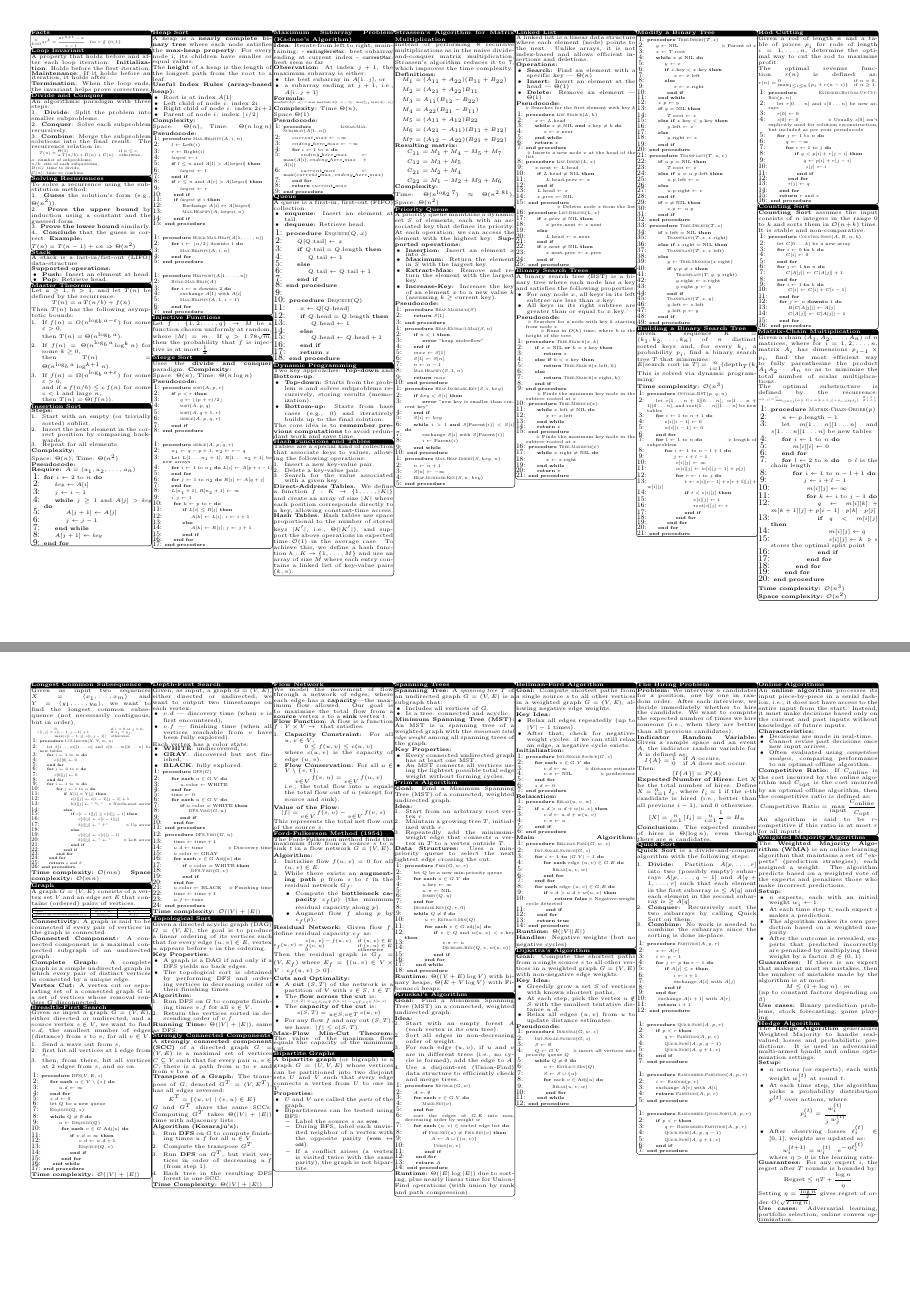
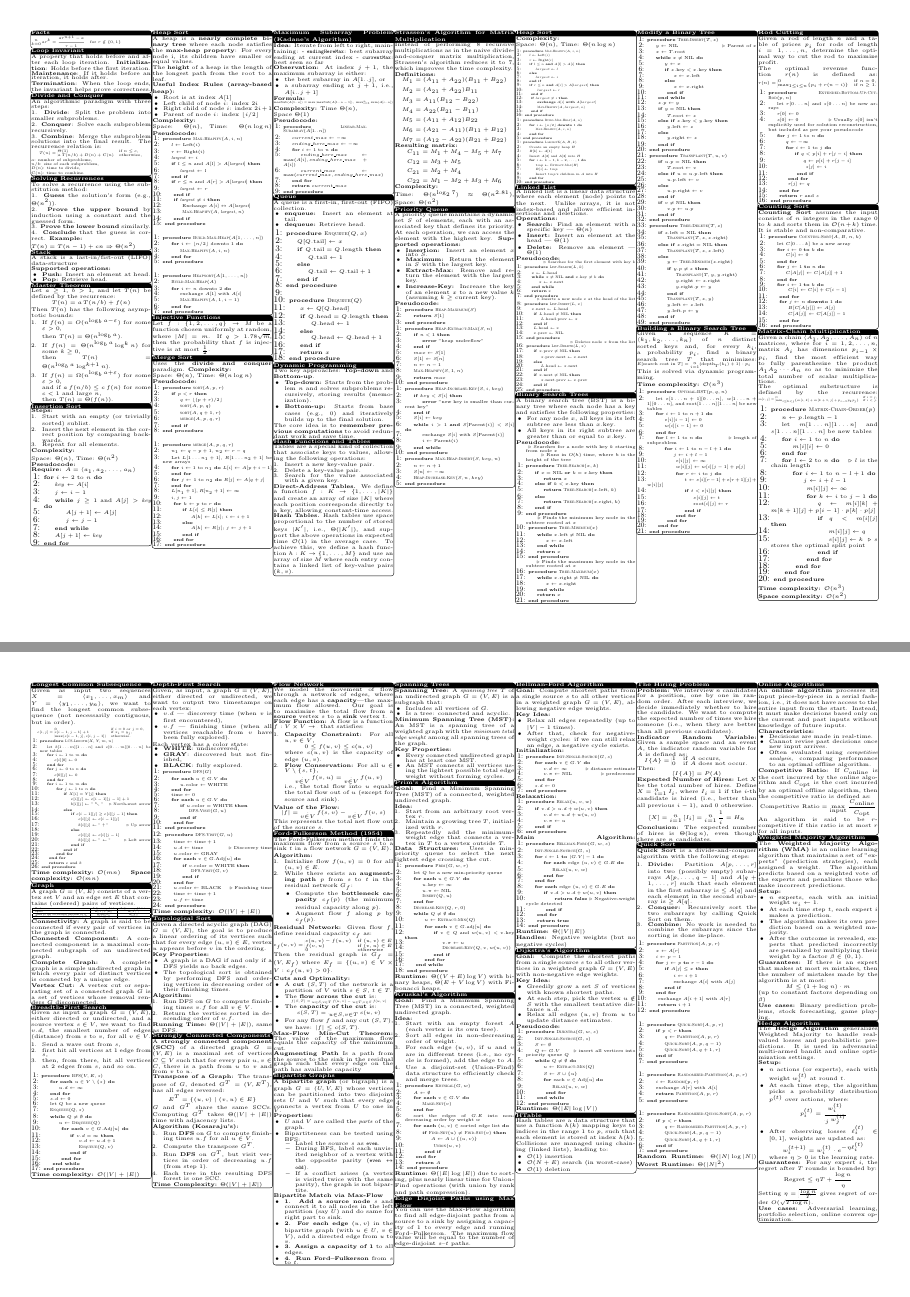
Before and after one commit to JoeyGugler/cs-250_Algo_Cheat-Sheet, a LaTeX document (main.tex): pages 1 and 2 of 2, joined at a grey line. Compiled offline with pdfLaTeX.

Commit message:
add complexity to dijkstra, htable definition, bipartie matching, heap sort definition and disjoint path using max flow

```diff
--- a/main.tex
+++ b/main.tex
@@ -453,6 +453,59 @@ A priority queue maintains a dynamic set \( S \) of elements, each with an assoc
 \end{minipage}%
 }
 \endtcolorbox
+\tcolorbox[mybox={Heap Sort}]
+\textbf{Complexity:}\\
+Space: \( \Theta(n) \), Time: \( \Theta(n \log n) \) \\
+\resizebox{\linewidth}{!}{%
+\begin{minipage}{1.75\linewidth}
+\begin{algorithmic}[1]
+  \Procedure{Max-Heapify}{$A, i, n$}
+    \State $l \gets \text{Left}(i)$
+    \State $r \gets \text{Right}(i)$
+    \If{$l \leq n$ \textbf{and} $A[l] > A[i]$}
+      \State $largest \gets l$
+    \Else
+      \State $largest \gets i$
+    \EndIf
+    \If{$r \leq n$ \textbf{and} $A[r] > A[largest]$}
+      \State $largest \gets r$
+    \EndIf
+    \If{$largest \neq i$}
+      \State \textbf{exchange} $A[i]$ \textbf{with} $A[largest]$
+      \State \Call{Max-Heapify}{$A, largest, n$}
+    \EndIf
+  \EndProcedure
+\end{algorithmic}
+\end{minipage}%
+}
+\resizebox{\linewidth}{!}{%
+\begin{minipage}{1.75\linewidth}
+\begin{algorithmic}[1]
+  \Procedure{Build-Max-Heap}{$A, n$}
+    \For{$i \gets \lfloor n/2 \rfloor$ \textbf{downto} $1$}
+      \State \Call{Max-Heapify}{$A, i, n$}
+    \EndFor
+  \EndProcedure
+\end{algorithmic}
+\end{minipage}%
+}
+\resizebox{\linewidth}{!}{%
+\begin{minipage}{1.75\linewidth}
+\begin{algorithmic}[1]
+  \Procedure{LargestK}{$A, B, k$}
+    \State Create an empty heap $H$
+    \State $B[k] \gets A[1]$
+    \State Insert $A[2]$ and $A[3]$ into $H$
+    \For{$i \gets k - 1, k - 2, \dots, 1$}
+      \State $tmp \gets$ \Call{Extract-Max}{$H$}
+      \State $B[i] \gets tmp$
+      \State Insert $tmp$'s children in $A$ into $H$
+    \EndFor
+  \EndProcedure
+\end{algorithmic}
+\end{minipage}%
+}
+\endtcolorbox
 \tcolorbox[mybox={Linked List}]
 A linked list is a linear data structure where each element (node) points to the next. Unlike arrays, it is not index-based and allows efficient insertions and deletions.
 
@@ -467,7 +520,7 @@ A linked list is a linear data structure where each element (node) points to the
 
 \noindent % Prevents indentation if at the start of a paragraph
 \resizebox{\linewidth}{!}{%
-\begin{minipage}{1.25\linewidth}
+\begin{minipage}{1.5\linewidth}
 \begin{algorithmic}[1]
     \Statex \Comment{Searches for the first element with key $k$}
     \Procedure{List-Search}{$L, k$}
@@ -1041,7 +1097,9 @@ Then the residual graph is $G_f = (V, E_f)$ where $E_f = \{(u, v) \in V \times V
 \end{itemize}
 
 
-\textbf{Max-Flow Min-Cut Theorem:} The value of the maximum flow equals the capacity of the minimum cut.
+\textbf{Max-Flow Min-Cut Theorem:} The value of the maximum flow equals the capacity of the minimum cut.\\
+\textbf{Augmenting Path}
+Is a path from the source to the sink in the residual graph such that every edge on the path has available capacity
 \endtcolorbox
 
 \tcolorbox[mybox={Bipartite Graphs}]
@@ -1056,6 +1114,13 @@ A \textbf{bipartite graph} (or bigraph) is a graph $G = (U, V, E)$ whose vertice
         \item During BFS, label each unvisited neighbor of a vertex with the opposite parity (\texttt{even} $\leftrightarrow$ \texttt{odd}).
         \item If a conflict arises (a vertex is visited twice with the same parity), the graph is not bipartite.
     \end{itemize}
+\end{itemize}
+ \textbf{Bipartite Match via Max-Flow}
+\begin{itemize}
+  \item \textbf{1. Add a source node} $s$ and connect it to all nodes in the left partition (say $U$) and do same for right part to sink.
+  \item \textbf{2. For each edge} $(u, v)$ in the bipartite graph (with $u \in U$, $v \in V$), add a directed edge from $u$ to $v$.
+  \item \textbf{3. Assign a capacity of 1} to all edges.
+  \item \textbf{4. Run Ford–Fulkerson} from $s$ to $t$.
 \end{itemize}
 \endtcolorbox
 
@@ -1153,6 +1218,11 @@ Uses a min-priority queue to select the next lightest edge crossing the cut.
 
 \textbf{Runtime:} $\Theta(|E| \log |E|)$ due to sorting, plus nearly linear time for Union-Find operations (with union by rank and path compression).
 \endtcolorbox
+\tcolorbox[mybox={Edge Disjoint Paths using Max Flow}]
+You can use the Max-Flow algorithm to find all edge-disjoint paths from a source to a sink by assigning a capacity of $1$ to every edge and running Ford–Fulkerson.
+The maximum flow value will be equal to the number of edge-disjoint $s$–$t$ paths.
+\endtcolorbox
+
 
 \tcolorbox[mybox={Bellman-Ford Algorithm}]
 \textbf{Goal:} Compute shortest paths from a single source $s$ to all other vertices in a weighted graph $G = (V, E)$, allowing negative edge weights.
@@ -1251,6 +1321,16 @@ Uses a min-priority queue to select the next lightest edge crossing the cut.
 \end{algorithmic}
 \end{minipage}%
 }
+\textbf{Runtime:} $\Theta(|E| \log |V|)$
+\endtcolorbox
+\tcolorbox[mybox={HTable}]
+Hash tables are a data structure that use a function $h(k)$ mapping keys to indices in the range $1$ to $p$, such that each element is stored at index $h(k)$.
+Collisions are managed using chaining (linked lists), leading to:
+\begin{itemize}
+  \item $\mathcal{O}(1)$ insertion
+  \item $\mathcal{O}(N + E)$ search (in worst-case)
+  \item $\mathcal{O}(1)$ deletion
+\end{itemize}
 \endtcolorbox
 
 \tcolorbox[mybox={The Hiring Problem}]
@@ -1360,6 +1440,8 @@ The expected number of hires is $\Theta(\log n)$, even though there are $n$ cand
 \end{algorithmic}
 \end{minipage}%
 }
+\textbf{Random Runtime:} $\Theta(|N| \log|N|)$
+\textbf{Worst Runtime:} $\Theta(|N|^2)$
 \endtcolorbox
 \tcolorbox[mybox={Online Algorithms}]
 An \textbf{online algorithm} processes its input piece-by-piece in a serial fashion, i.e., it does not have access to the entire input from the start. Instead, it must make decisions based only on the current and past inputs without knowledge of future inputs.
```
Also changed, not shown: Cheat_Sheet.pdf, main.tex (7 more changed lines).
